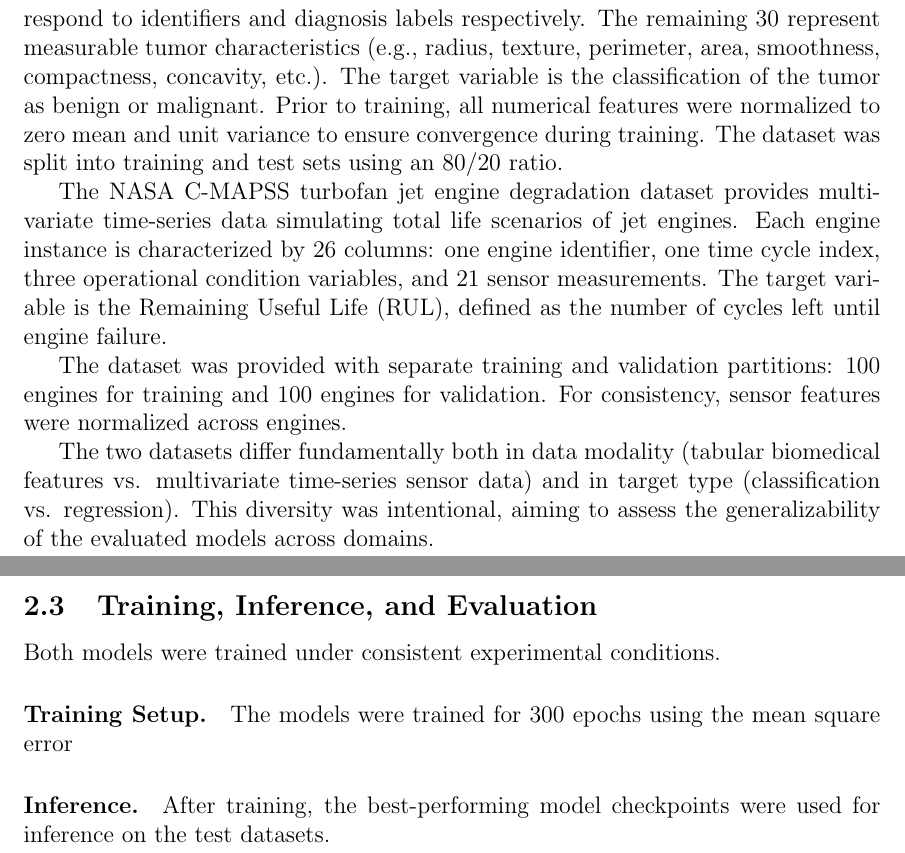
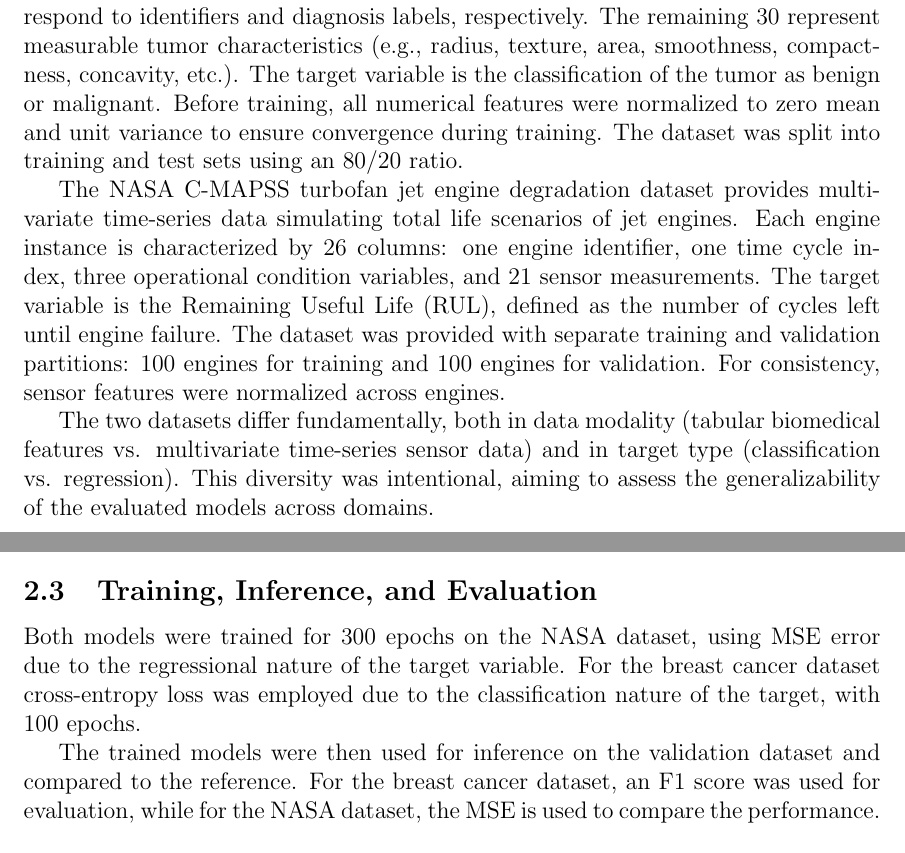
Before and after one commit to noahlunberry/sc4020-gnn-breastcancer-nasa, a LaTeX document (report/report.tex): two parts of pages 5 and 6 of 10 before the commit and two parts of pages 5 and 6 of 9 after it, joined at a grey line, cut so that both start at the same text. Compiled offline with pdfLaTeX.

Commit message:
Updates from Overleaf

```diff
--- a/report/report.tex
+++ b/report/report.tex
@@ -104,14 +103,12 @@ The two datasets used in this study are the NASA Turbofan Jet Engine Degradation
-The Wisconsin Breast Cancer dataset consists of 32 columns. Two columns correspond to identifiers and diagnosis labels respectively.
-The remaining 30 represent measurable tumor characteristics (e.g., radius, texture, perimeter, area, smoothness, compactness, concavity, etc.). The target variable is the classification of the tumor as benign or malignant.
-Prior to training, all numerical features were normalized to zero mean and unit variance to ensure convergence during training. The dataset was split into training and test sets using an 80/20 ratio.
+The Wisconsin Breast Cancer dataset consists of 32 columns. Two columns correspond to identifiers and diagnosis labels, respectively.
+The remaining 30 represent measurable tumor characteristics (e.g., radius, texture, area, smoothness, compactness, concavity, etc.). The target variable is the classification of the tumor as benign or malignant. Before training, all numerical features were normalized to zero mean and unit variance to ensure convergence during training. The dataset was split into training and test sets using an 80/20 ratio.
 
 
 The NASA C-MAPSS turbofan jet engine degradation dataset provides multivariate time-series data simulating total life scenarios of jet engines. Each engine instance is characterized by 26 columns: one engine identifier, one time cycle index, three operational condition variables, and 21 sensor measurements. The target variable is the Remaining Useful Life (RUL), defined as the number of cycles left until engine failure.
-
 The dataset was provided with separate training and validation partitions: 100 engines for training and 100 engines for validation. For consistency, sensor features were normalized across engines.
 
 
-The two datasets differ fundamentally both in data modality (tabular biomedical features vs. multivariate time-series sensor data) and in target type (classification vs. regression). This diversity was intentional, aiming to assess the generalizability of the evaluated models across domains.
+The two datasets differ fundamentally, both in data modality (tabular biomedical features vs. multivariate time-series sensor data) and in target type (classification vs. regression). This diversity was intentional, aiming to assess the generalizability of the evaluated models across domains.
 
 
 \subsection{Models}
@@ -133,11 +128,11 @@ The GAT architecture consisted of \todo{insert number} attention layers with \to
 
 
 \subsection{Training, Inference, and Evaluation}
+Both models were trained for 300 epochs on the NASA dataset, using MSE error due to the regressional nature of the target variable.
+For the breast cancer dataset cross-entropy loss was employed due to the classification nature of the target, with 100 epochs.
 
-Both models were trained under consistent experimental conditions.
+The trained models were then used for inference on the validation dataset and compared to the reference. For the breast cancer dataset, an F1 score was used for evaluation, while for the NASA dataset, the MSE is used to compare the performance.
+\pagebreak
 
-\paragraph{Training Setup.}
-The models were trained for 300 epochs using the mean square error
 
-\paragraph{Inference.} After training, the best-performing model checkpoints were used for inference on the test datasets.
 
```
Also changed, not shown: report/report.tex (39 more changed lines).
